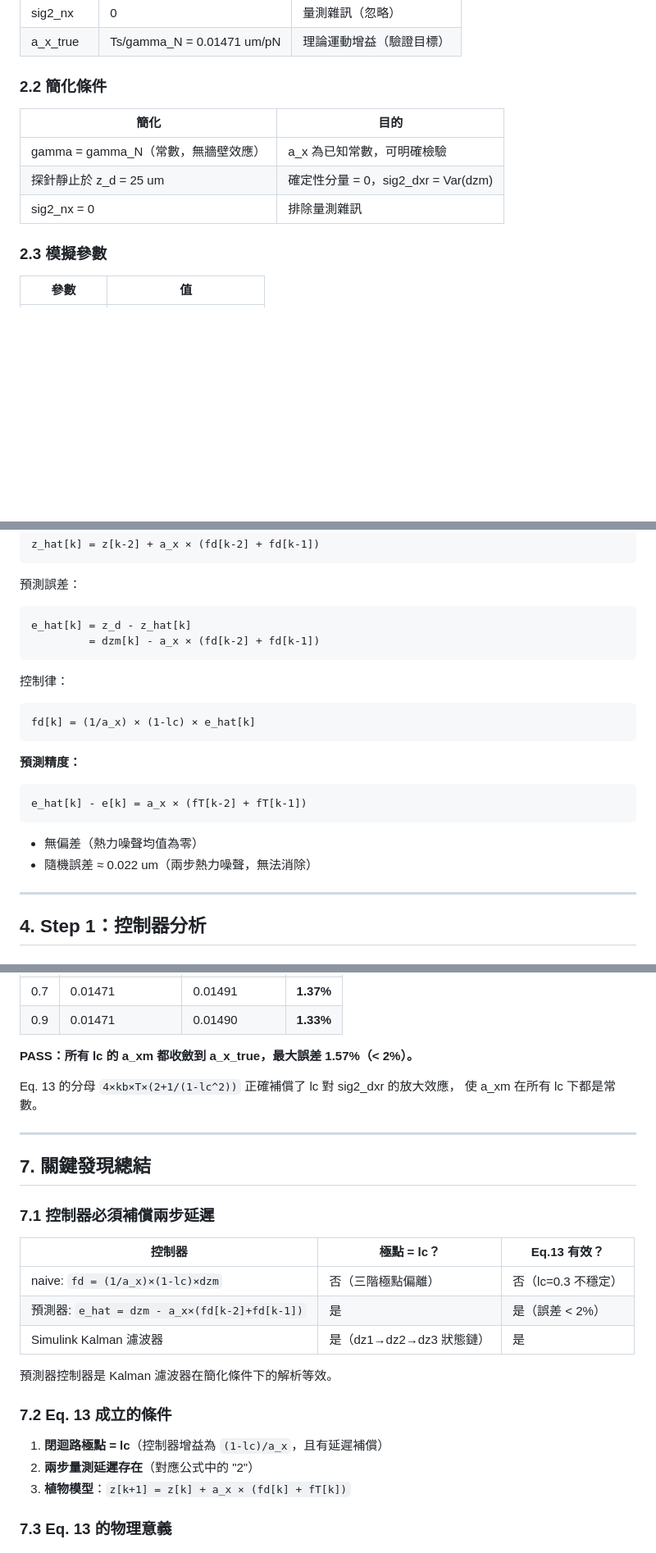
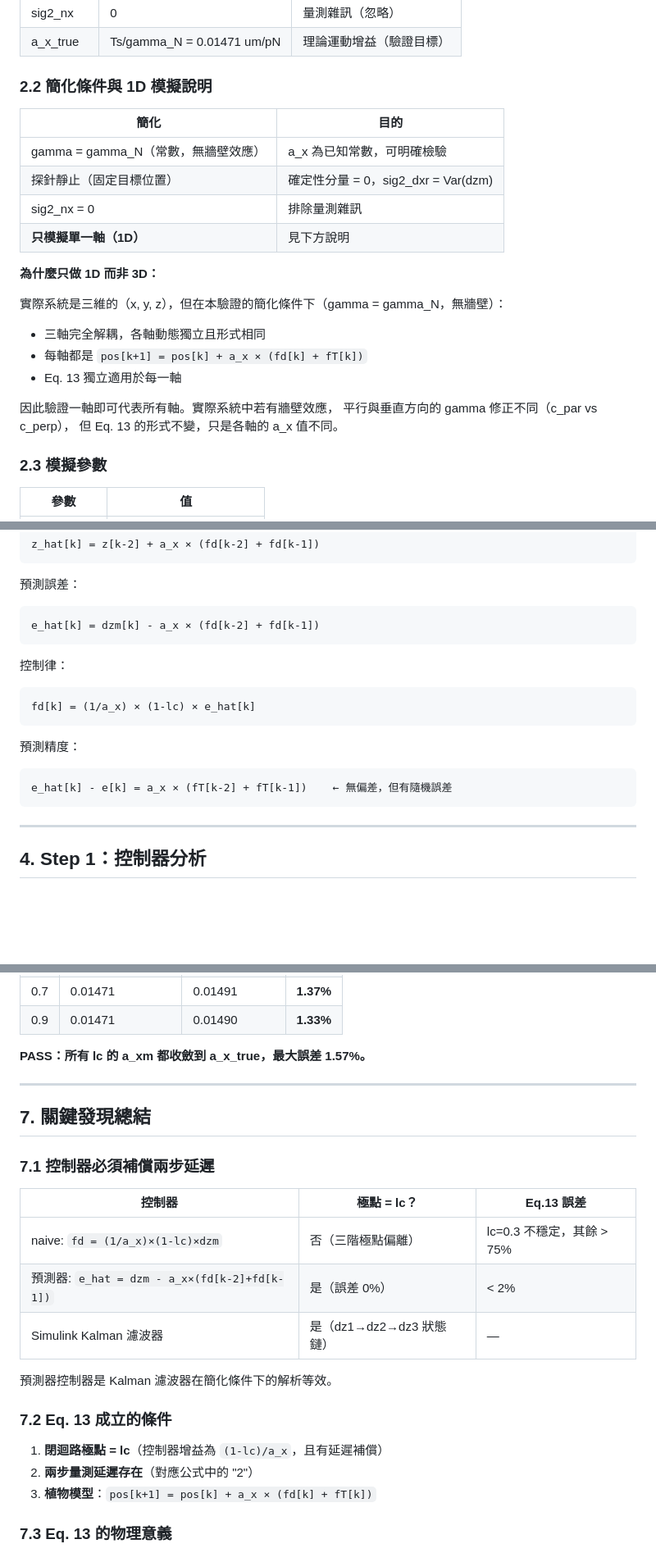
Before and after one commit to kevinfan100/motion_3D_1_2_w12_5, a Markdown page: verify_eq13_report.md, 3 parts joined by grey strips. Shown at 82% size. Drawn GitHub-style; blank space fills up the shorter version.

````diff
--- a/verify_eq13_report.md
+++ b/verify_eq13_report.md
@@ -29,13 +29,25 @@ Eq. 13:  a_xm    = sig2_dxr / { 4×kb×T × (2 + 1/(1 - lc^2)) }
 | sig2_nx | 0 | 量測雜訊（忽略） |
 | a_x_true | Ts/gamma_N = 0.01471 um/pN | 理論運動增益（驗證目標） |
 
-### 2.2 簡化條件
+### 2.2 簡化條件與 1D 模擬說明
 
 | 簡化 | 目的 |
 |------|------|
 | gamma = gamma_N（常數，無牆壁效應） | a_x 為已知常數，可明確檢驗 |
-| 探針靜止於 z_d = 25 um | 確定性分量 = 0，sig2_dxr = Var(dzm) |
+| 探針靜止（固定目標位置） | 確定性分量 = 0，sig2_dxr = Var(dzm) |
 | sig2_nx = 0 | 排除量測雜訊 |
+| **只模擬單一軸（1D）** | 見下方說明 |
+
+**為什麼只做 1D 而非 3D：**
+
+實際系統是三維的（x, y, z），但在本驗證的簡化條件下（gamma = gamma_N，無牆壁）：
+- 三軸完全解耦，各軸動態獨立且形式相同
+- 每軸都是 `pos[k+1] = pos[k] + a_x × (fd[k] + fT[k])`
+- Eq. 13 獨立適用於每一軸
+
+因此驗證一軸即可代表所有軸。實際系統中若有牆壁效應，
+平行與垂直方向的 gamma 修正不同（c_par vs c_perp），
+但 Eq. 13 的形式不變，只是各軸的 a_x 值不同。
 
 ### 2.3 模擬參數
 
@@ -99,8 +119,7 @@ z_hat[k] = z[k-2] + a_x × (fd[k-2] + fd[k-1])
 
 預測誤差：
 ```
-e_hat[k] = z_d - z_hat[k]
-         = dzm[k] - a_x × (fd[k-2] + fd[k-1])
+e_hat[k] = dzm[k] - a_x × (fd[k-2] + fd[k-1])
 ```
 
 控制律：
@@ -108,12 +127,10 @@ e_hat[k] = z_d - z_hat[k]
 fd[k] = (1/a_x) × (1-lc) × e_hat[k]
 ```
 
-**預測精度：**
+預測精度：
 ```
-e_hat[k] - e[k] = a_x × (fT[k-2] + fT[k-1])
+e_hat[k] - e[k] = a_x × (fT[k-2] + fT[k-1])    ← 無偏差，但有隨機誤差
 ```
-- 無偏差（熱力噪聲均值為零）
-- 隨機誤差 ≈ 0.022 um（兩步熱力噪聲，無法消除）
 
 ---
 
@@ -206,10 +223,7 @@ a_xm = (sig2_sim × 1e-12) / { 4×kb×T × (2 + 1/(1-lc^2)) } × 1e-6   [um/pN]
 | 0.7 | 0.01471 | 0.01491 | **1.37%** |
 | 0.9 | 0.01471 | 0.01490 | **1.33%** |
 
-**PASS：所有 lc 的 a_xm 都收斂到 a_x_true，最大誤差 1.57%（< 2%）。**
-
-Eq. 13 的分母 `4×kb×T×(2+1/(1-lc^2))` 正確補償了 lc 對 sig2_dxr 的放大效應，
-使 a_xm 在所有 lc 下都是常數。
+**PASS：所有 lc 的 a_xm 都收斂到 a_x_true，最大誤差 1.57%。**
 
 ---
 
@@ -217,11 +231,11 @@ Eq. 13 的分母 `4×kb×T×(2+1/(1-lc^2))` 正確補償了 lc 對 sig2_dxr 的
 
 ### 7.1 控制器必須補償兩步延遲
 
-| 控制器 | 極點 = lc？ | Eq.13 有效？ |
-|--------|-----------|------------|
-| naive: `fd = (1/a_x)×(1-lc)×dzm` | 否（三階極點偏離） | 否（lc=0.3 不穩定） |
-| 預測器: `e_hat = dzm - a_x×(fd[k-2]+fd[k-1])` | 是 | 是（誤差 < 2%） |
-| Simulink Kalman 濾波器 | 是（dz1→dz2→dz3 狀態鏈） | 是 |
+| 控制器 | 極點 = lc？ | Eq.13 誤差 |
+|--------|-----------|-----------|
+| naive: `fd = (1/a_x)×(1-lc)×dzm` | 否（三階極點偏離） | lc=0.3 不穩定，其餘 > 75% |
+| 預測器: `e_hat = dzm - a_x×(fd[k-2]+fd[k-1])` | 是（誤差 0%） | < 2% |
+| Simulink Kalman 濾波器 | 是（dz1→dz2→dz3 狀態鏈） | — |
 
 預測器控制器是 Kalman 濾波器在簡化條件下的解析等效。
 
@@ -229,7 +243,7 @@ Eq. 13 的分母 `4×kb×T×(2+1/(1-lc^2))` 正確補償了 lc 對 sig2_dxr 的
 
 1. **閉迴路極點 = lc**（控制器增益為 `(1-lc)/a_x`，且有延遲補償）
 2. **兩步量測延遲存在**（對應公式中的 "2"）
-3. **植物模型**：`z[k+1] = z[k] + a_x × (fd[k] + fT[k])`
+3. **植物模型**：`pos[k+1] = pos[k] + a_x × (fd[k] + fT[k])`
 
 ### 7.3 Eq. 13 的物理意義
 
````
Also changed, not shown: other parts of verify_eq13_report.md (+38 -30 lines).
